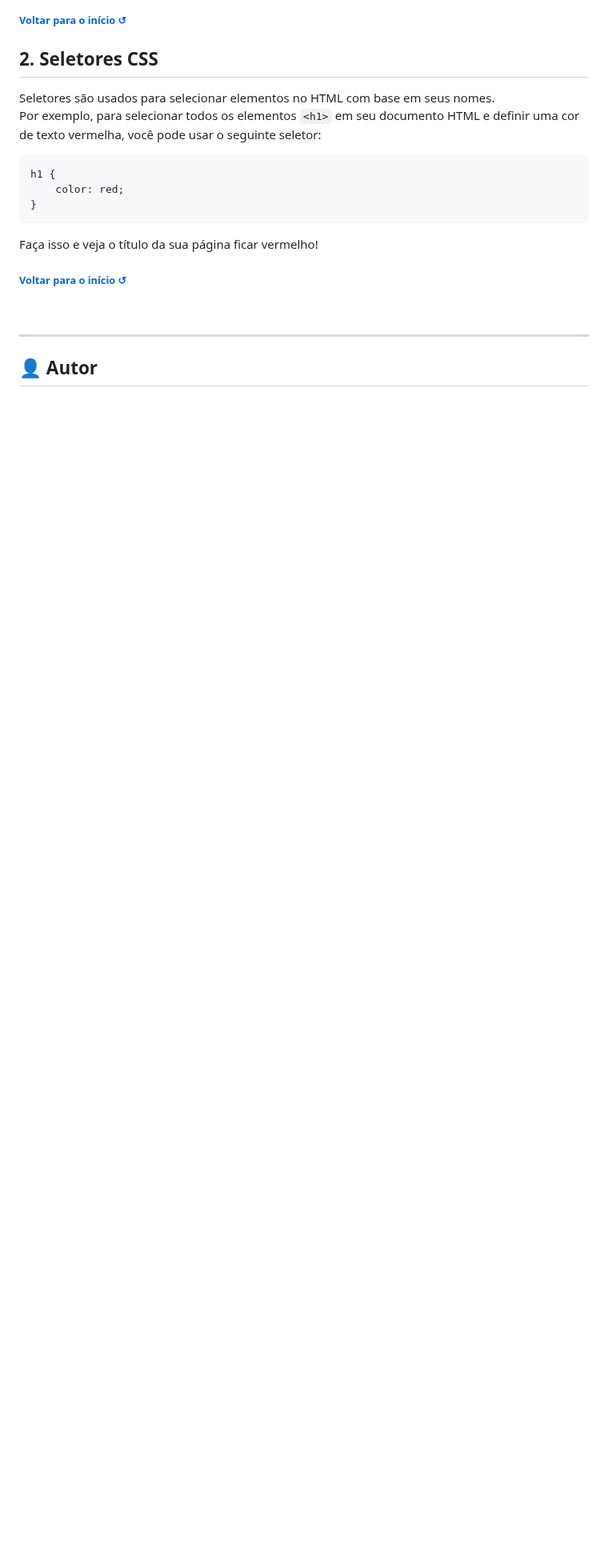
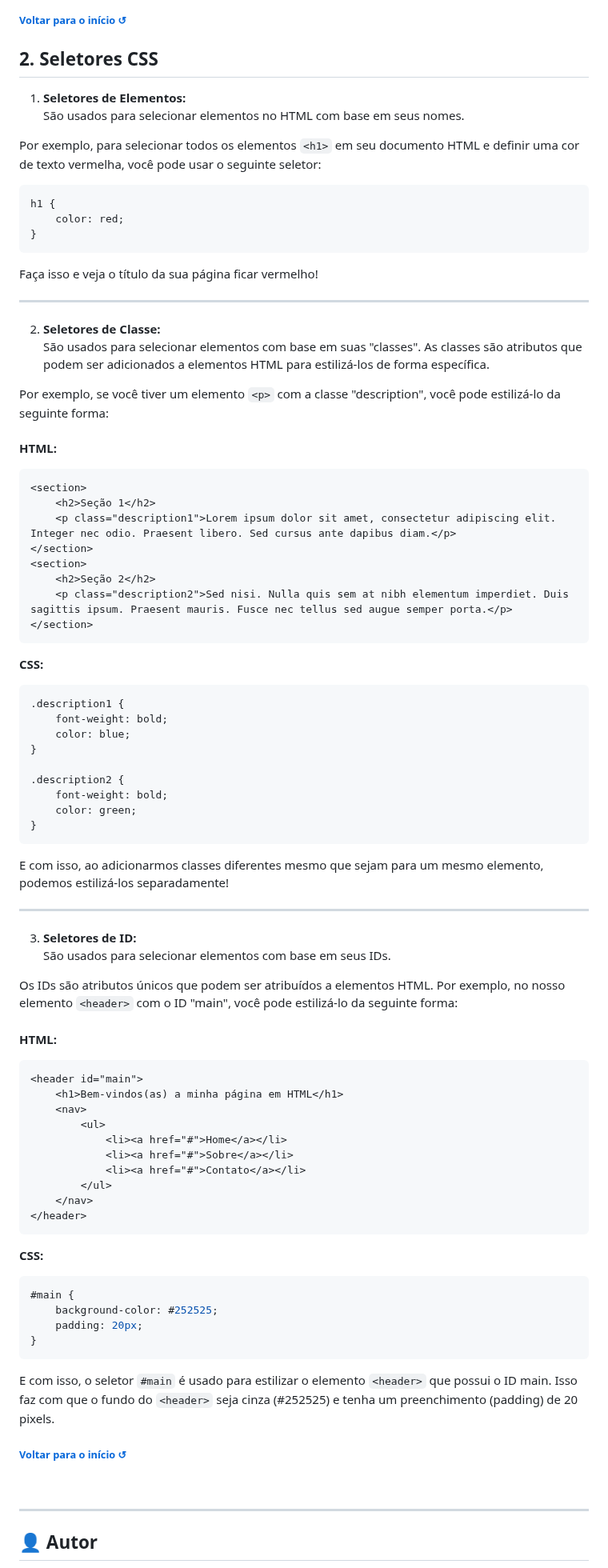
Before and after one commit to juletopi/Front-End_Learning_Journey, a Markdown page: README.md, the part around one of its changes. Shown at 80% size. GitHub-like rendering; blank space fills up the shorter version.

Commit message:
Updated "Seletores CSS" topic

````diff
--- a/README.md
+++ b/README.md
@@ -947,16 +950,78 @@ E com isso, estamos prontos para iniciarmos com o CSS agora.
 </div>
 
 ## 2. Seletores CSS
+
 <div align="left">
-Seletores são usados para selecionar elementos no HTML com base em seus nomes.
+
+1. **Seletores de Elementos:** \
+São usados para selecionar elementos no HTML com base em seus nomes.
 
 Por exemplo, para selecionar todos os elementos `<h1>` em seu documento HTML e definir uma cor de texto vermelha, você pode usar o seguinte seletor:
-```html
+```css
 h1 {
     color: red;
 }
 ```
 Faça isso e veja o título da sua página ficar vermelho!
+
+----
+
+2. **Seletores de Classe:** \
+São usados para selecionar elementos com base em suas "classes". As classes são atributos que podem ser adicionados a elementos HTML para estilizá-los de forma específica.
+
+Por exemplo, se você tiver um elemento `<p>` com a classe "description", você pode estilizá-lo da seguinte forma: <br><br>
+**HTML:**
+```html
+<section>
+    <h2>Seção 1</h2>
+    <p class="description1">Lorem ipsum dolor sit amet, consectetur adipiscing elit. Integer nec odio. Praesent libero. Sed cursus ante dapibus diam.</p>
+</section>
+<section>
+    <h2>Seção 2</h2>
+    <p class="description2">Sed nisi. Nulla quis sem at nibh elementum imperdiet. Duis sagittis ipsum. Praesent mauris. Fusce nec tellus sed augue semper porta.</p>
+</section>
+```
+**CSS:**
+```css
+.description1 {
+    font-weight: bold;
+    color: blue;
+}
+
+.description2 {
+    font-weight: bold;
+    color: green;
+}
+```
+E com isso, ao adicionarmos classes diferentes mesmo que sejam para um mesmo elemento, podemos estilizá-los separadamente!
+
+----
+
+3. **Seletores de ID:** \
+São usados para selecionar elementos com base em seus IDs.
+
+Os IDs são atributos únicos que podem ser atribuídos a elementos HTML. Por exemplo, no nosso elemento `<header>` com o ID "main", você pode estilizá-lo da seguinte forma: <br><br>
+**HTML:**
+```html
+<header id="main">
+    <h1>Bem-vindos(as) a minha página em HTML</h1>
+    <nav>
+        <ul>
+            <li><a href="#">Home</a></li>
+            <li><a href="#">Sobre</a></li>
+            <li><a href="#">Contato</a></li>
+        </ul>
+    </nav>
+</header>
+```
+**CSS:**
+```css
+#main {
+    background-color: #252525;
+    padding: 20px;
+}
+```
+E com isso, o seletor `#main` é usado para estilizar o elemento `<header>` que possui o ID main. Isso faz com que o fundo do `<header>` seja cinza (#252525) e tenha um preenchimento (padding) de 20 pixels.
 </div>
 
 <div align="left">
````
Also changed, not shown: other parts of README.md (+3 -0 lines).
